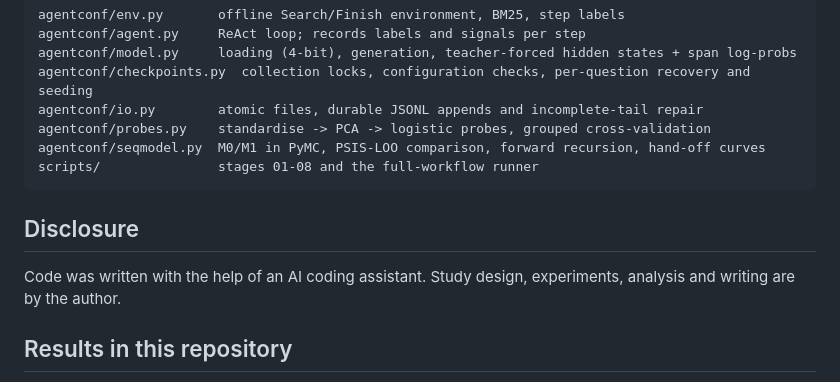
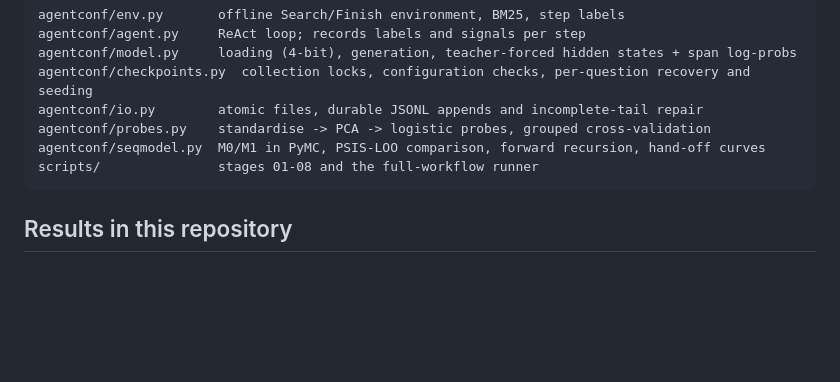
Before and after one commit to JIASHU-S/agent-step-confidence, a Markdown page: README.md, the part around the change. GitHub-like rendering; blank space fills up the shorter version.

Commit message:
Remove disclosure section from README

````diff
--- a/README.md
+++ b/README.md
@@ -156,11 +156,6 @@ agentconf/seqmodel.py  M0/M1 in PyMC, PSIS-LOO comparison, forward recursion, ha
 scripts/               stages 01-08 and the full-workflow runner
 ```
 
-## Disclosure
-
-Code was written with the help of an AI coding assistant. Study design, experiments, analysis and writing are by
-the author.
-
 ## Results in this repository
 
 `results/qwen7b/` (Qwen2.5-7B-Instruct) and `results/llama8b/` (Llama-3.1-8B-Instruct) hold the analysis outputs
````
